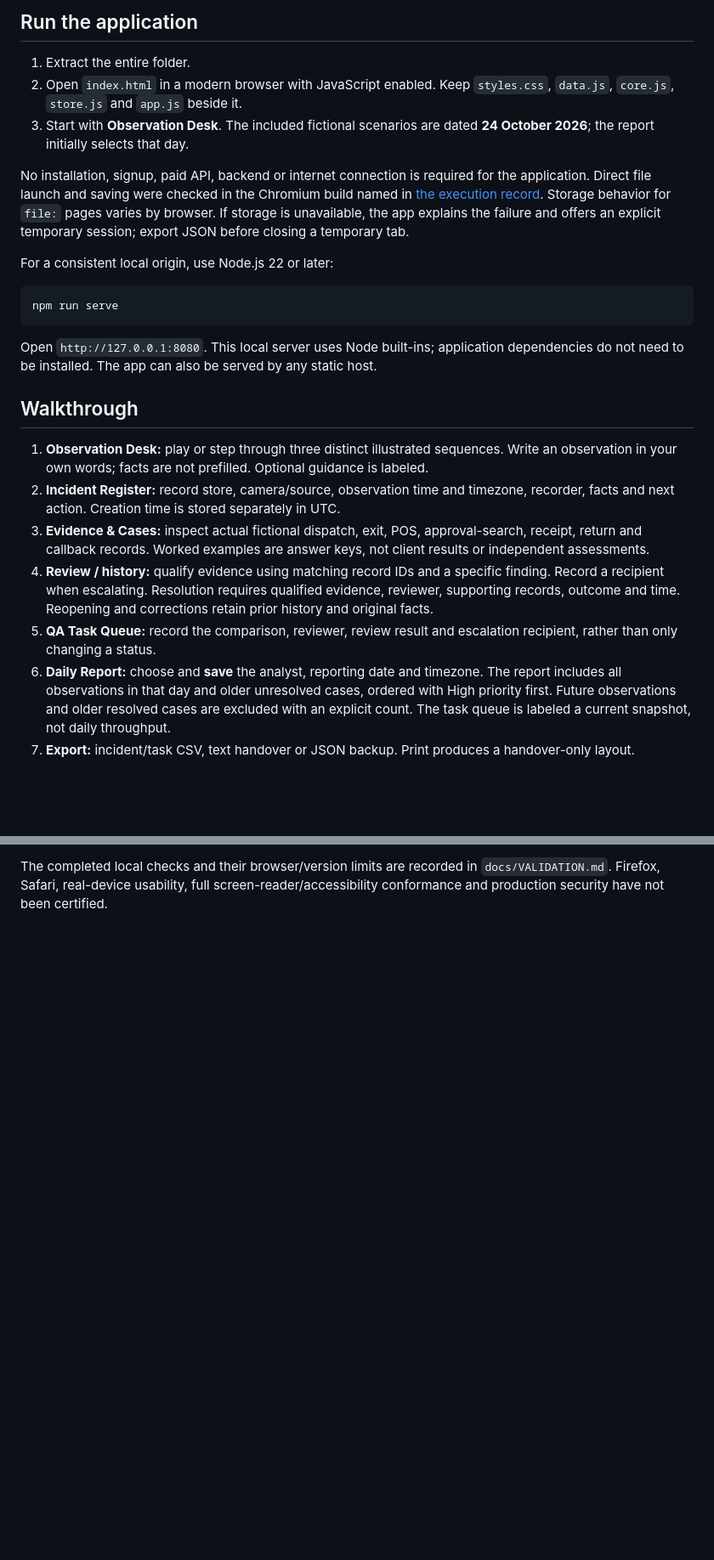
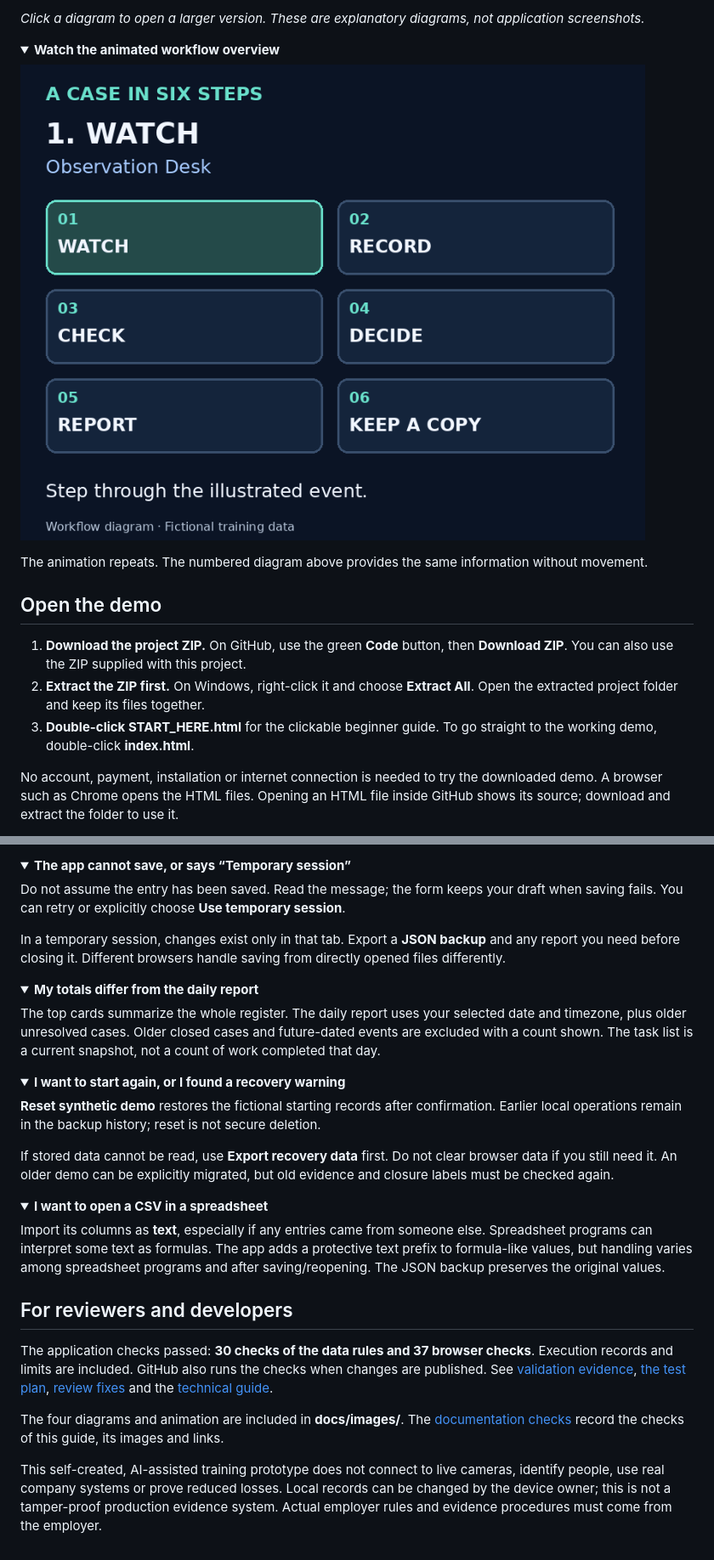
Before and after one commit to mhasnainr/retail-qa-watchtower, a Markdown page: README.md, 2 parts joined by grey strips. Shown: that part at 85% size. GitHub-like rendering; pictures changed too: docs/images/workflow-demo.gif (added); folded sections open; blank space fills up the shorter version.

````diff
--- a/README.md
+++ b/README.md
@@ -12,27 +12,20 @@ Version 2 repairs the original demo's incomplete handover and unsupported eviden
 
-## Run the application
+*Click a diagram to open a larger version. These are explanatory diagrams, not application screenshots.*
 
-1. Extract the entire folder.
-2. Open `index.html` in a modern browser with JavaScript enabled. Keep `styles.css`, `data.js`, `core.js`, `store.js` and `app.js` beside it.
-3. Start with **Observation Desk**. The included fictional scenarios are dated **24 October 2026**; the report initially selects that day.
+<details>
+<summary><strong>Watch the animated workflow overview</strong></summary>
 
-No installation, signup, paid API, backend or internet connection is required for the application. Direct file launch and saving were checked in the Chromium build named in [the execution record](test-results/browser-results.json). Storage behavior for `file:` pages varies by browser. If storage is unavailable, the app explains the failure and offers an explicit temporary session; export JSON before closing a temporary tab.
+![Animated diagram highlighting each of the six steps in turn. It illustrates the process, not a recording of the application.](docs/images/workflow-demo.gif)
 
-For a consistent local origin, use Node.js 22 or later:
+The animation repeats. The numbered diagram above provides the same information without movement.
 
-```sh
-npm run serve
-```
+</details>
 
-Open `http://127.0.0.1:8080`. This local server uses Node built-ins; application dependencies do not need to be installed. The app can also be served by any static host.
+## Open the demo
 
-## Walkthrough
+1. **Download the project ZIP.** On GitHub, use the green **Code** button, then **Download ZIP**. You can also use the ZIP supplied with this project.
+2. **Extract the ZIP first.** On Windows, right-click it and choose **Extract All**. Open the extracted project folder and keep its files together.
+3. **Double-click START_HERE.html** for the clickable beginner guide. To go straight to the working demo, double-click **index.html**.
 
-1. **Observation Desk:** play or step through three distinct illustrated sequences. Write an observation in your own words; facts are not prefilled. Optional guidance is labeled.
-2. **Incident Register:** record store, camera/source, observation time and timezone, recorder, facts and next action. Creation time is stored separately in UTC.
-3. **Evidence & Cases:** inspect actual fictional dispatch, exit, POS, approval-search, receipt, return and callback records. Worked examples are answer keys, not client results or independent assessments.
-4. **Review / history:** qualify evidence using matching record IDs and a specific finding. Record a recipient when escalating. Resolution requires qualified evidence, reviewer, supporting records, outcome and time. Reopening and corrections retain prior history and original facts.
-5. **QA Task Queue:** record the comparison, reviewer, review result and escalation recipient, rather than only changing a status.
-6. **Daily Report:** choose and **save** the analyst, reporting date and timezone. The report includes all observations in that day and older unresolved cases, ordered with High priority first. Future observations and older resolved cases are excluded with an explicit count. The task queue is labeled a current snapshot, not daily throughput.
-7. **Export:** incident/task CSV, text handover or JSON backup. Print produces a handover-only layout.
+No account, payment, installation or internet connection is needed to try the downloaded demo. A browser such as Chrome opens the HTML files. Opening an HTML file inside GitHub shows its source; download and extract the folder to use it.
 
@@ -114,2 +157,42 @@ There is no video ingestion, identity recognition, live integration, authenticat
 
-The completed local checks and their browser/version limits are recorded in `docs/VALIDATION.md`. Firefox, Safari, real-device usability, full screen-reader/accessibility conformance and production security have not been certified.
+</details>
+
+<details>
+<summary><strong>The app cannot save, or says “Temporary session”</strong></summary>
+
+Do not assume the entry has been saved. Read the message; the form keeps your draft when saving fails. You can retry or explicitly choose **Use temporary session**.
+
+In a temporary session, changes exist only in that tab. Export a **JSON backup** and any report you need before closing it. Different browsers handle saving from directly opened files differently.
+
+</details>
+
+<details>
+<summary><strong>My totals differ from the daily report</strong></summary>
+
+The top cards summarize the whole register. The daily report uses your selected date and timezone, plus older unresolved cases. Older closed cases and future-dated events are excluded with a count shown. The task list is a current snapshot, not a count of work completed that day.
+
+</details>
+
+<details>
+<summary><strong>I want to start again, or I found a recovery warning</strong></summary>
+
+**Reset synthetic demo** restores the fictional starting records after confirmation. Earlier local operations remain in the backup history; reset is not secure deletion.
+
+If stored data cannot be read, use **Export recovery data** first. Do not clear browser data if you still need it. An older demo can be explicitly migrated, but old evidence and closure labels must be checked again.
+
+</details>
+
+<details>
+<summary><strong>I want to open a CSV in a spreadsheet</strong></summary>
+
+Import its columns as **text**, especially if any entries came from someone else. Spreadsheet programs can interpret some text as formulas. The app adds a protective text prefix to formula-like values, but handling varies among spreadsheet programs and after saving/reopening. The JSON backup preserves the original values.
+
+</details>
+
+## For reviewers and developers
+
+The application checks passed: **30 checks of the data rules and 37 browser checks**. Execution records and limits are included. GitHub also runs the checks when changes are published. See [validation evidence](docs/VALIDATION.md), [the test plan](docs/TEST_PLAN.md), [review fixes](docs/REVIEW_RESOLUTION.md) and the [technical guide](docs/TECHNICAL_GUIDE.md).
+
+The four diagrams and animation are included in **docs/images/**. The [documentation checks](docs/DOCUMENTATION_CHECKS.md) record the checks of this guide, its images and links.
+
+This self-created, AI-assisted training prototype does not connect to live cameras, identify people, use real company systems or prove reduced losses. Local records can be changed by the device owner; this is not a tamper-proof production evidence system. Actual employer rules and evidence procedures must come from the employer.
````
Also changed, not shown: other parts of README.md (+107 -57 lines), CHANGELOG.md (+7 -0 lines), docs/DOCUMENTATION_CHECKS.md (added, +42 -0 lines), docs/TECHNICAL_GUIDE.md (added, +127 -0 lines), 9 other files.
